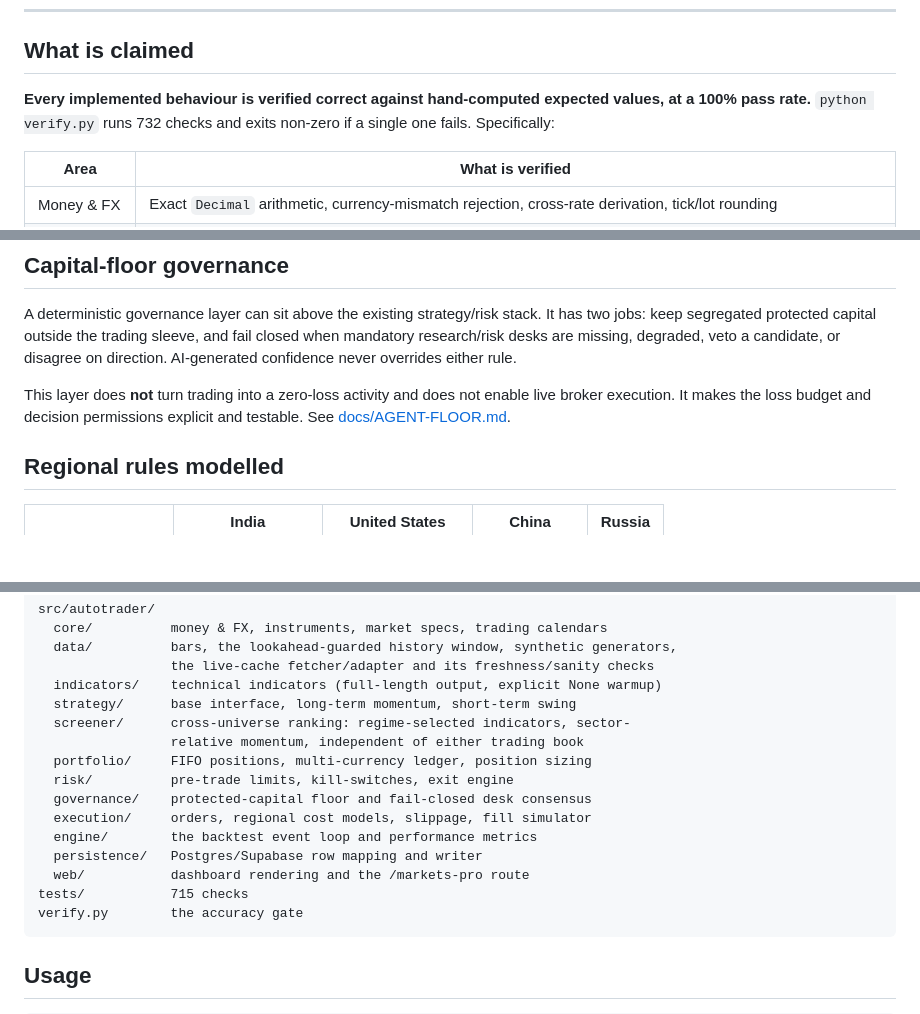
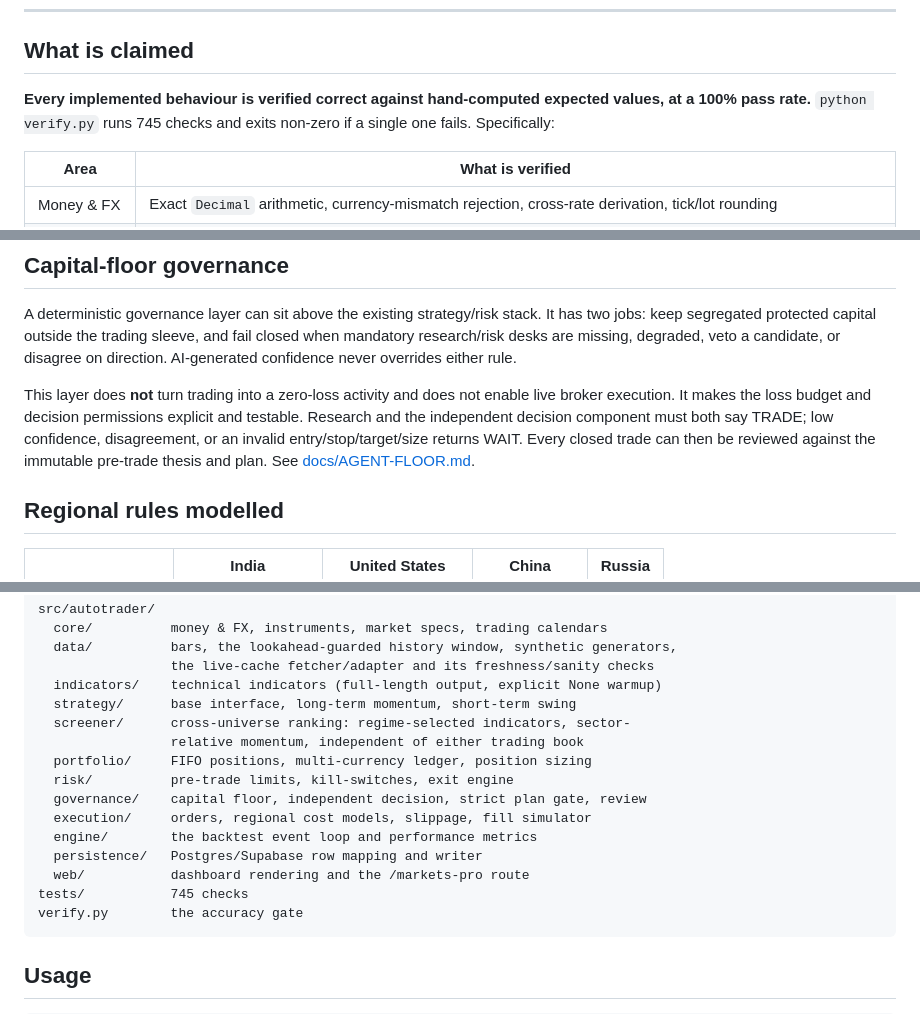
Before and after one commit to Anchit-AI-Hustle/markets-pro, a Markdown page: README.md, 3 parts joined by grey strips. GitHub-like rendering; blank space fills up the shorter version.

Commit message:
Document independent decision and review gates

````diff
--- a/README.md
+++ b/README.md
@@ -18,7 +18,7 @@ make serve                                         # dashboard at /markets-pro
 ## What is claimed
 
 **Every implemented behaviour is verified correct against hand-computed expected
-values, at a 100% pass rate.** `python verify.py` runs 732 checks and exits
+values, at a 100% pass rate.** `python verify.py` runs 745 checks and exits
 non-zero if a single one fails. Specifically:
 
 | Area | What is verified |
@@ -116,7 +116,10 @@ either rule.
 
 This layer does **not** turn trading into a zero-loss activity and does not enable
 live broker execution. It makes the loss budget and decision permissions
-explicit and testable. See [docs/AGENT-FLOOR.md](docs/AGENT-FLOOR.md).
+explicit and testable. Research and the independent decision component must both
+say TRADE; low confidence, disagreement, or an invalid entry/stop/target/size
+returns WAIT. Every closed trade can then be reviewed against the immutable
+pre-trade thesis and plan. See [docs/AGENT-FLOOR.md](docs/AGENT-FLOOR.md).
 
 ## Regional rules modelled
 
@@ -149,12 +152,12 @@ src/autotrader/
                  relative momentum, independent of either trading book
   portfolio/     FIFO positions, multi-currency ledger, position sizing
   risk/          pre-trade limits, kill-switches, exit engine
-  governance/    protected-capital floor and fail-closed desk consensus
+  governance/    capital floor, independent decision, strict plan gate, review
   execution/     orders, regional cost models, slippage, fill simulator
   engine/        the backtest event loop and performance metrics
   persistence/   Postgres/Supabase row mapping and writer
   web/           dashboard rendering and the /markets-pro route
-tests/           715 checks
+tests/           745 checks
 verify.py        the accuracy gate
 ```
 
````
